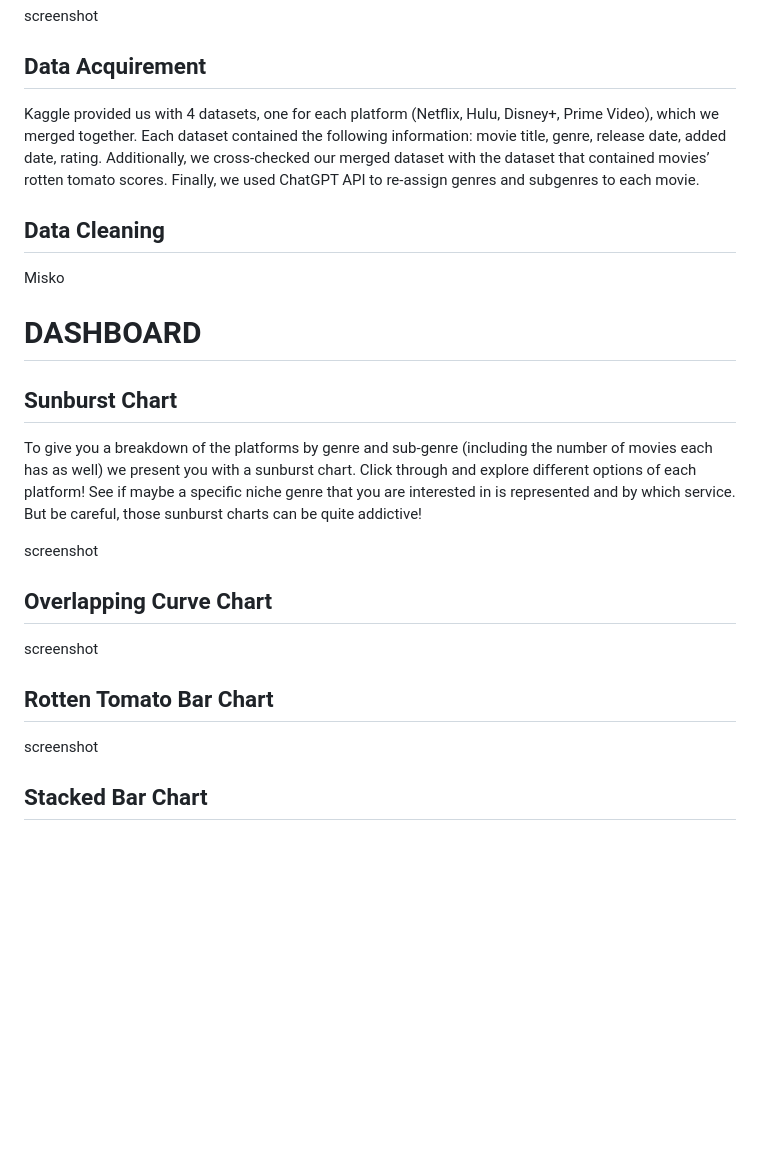
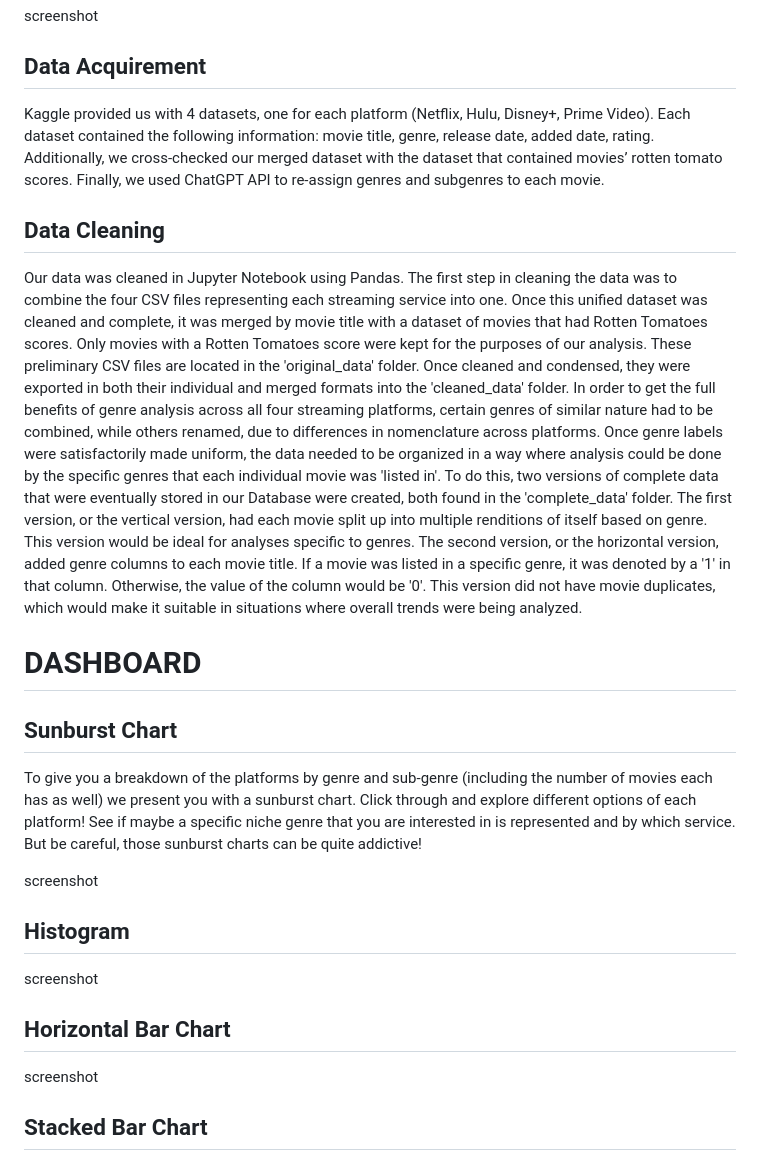
Before and after one commit to chadbarlow/gt-data-bootcamp_project-03_streaming-services-dashboard, a Markdown page: README.md, the part around the change. Rendered like a GitHub page; blank space fills up the shorter version.

Commit message:
added cleaning part

```diff
--- a/README.md
+++ b/README.md
@@ -32,13 +32,15 @@ screenshot
 <a name="dataacq"></a>
 ## Data Acquirement
 
-Kaggle provided us with 4 datasets, one for each platform (Netflix, Hulu, Disney+, Prime Video), which we merged together. Each dataset contained the following information: movie title, genre, release date, added date, rating.
+Kaggle provided us with 4 datasets, one for each platform (Netflix, Hulu, Disney+, Prime Video). Each dataset contained the following information: movie title, genre, release date, added date, rating.
 Additionally, we cross-checked our merged dataset with the dataset that contained movies’ rotten tomato scores. Finally, we used ChatGPT API to re-assign genres and subgenres to each movie.
 
 <a name="dataclean"></a>
 ## Data Cleaning
 
-Misko
+Our data was cleaned in Jupyter Notebook using Pandas. The first step in cleaning the data was to combine the four CSV files representing each streaming service into one. Once this unified dataset was cleaned and complete, it was merged by movie title with a dataset of movies that had Rotten Tomatoes scores. Only movies with a Rotten Tomatoes score were kept for the purposes of our analysis. These preliminary CSV files are located in the 'original_data' folder. Once cleaned and condensed, they were exported in both their individual and merged formats into the 'cleaned_data' folder.
+In order to get the full benefits of genre analysis across all four streaming platforms, certain genres of similar nature had to be combined, while others renamed, due to differences in nomenclature across platforms. Once genre labels were satisfactorily made uniform, the data needed to be organized in a way where analysis could be done by the specific genres that each individual movie was 'listed in'. To do this, two versions of complete data that were eventually stored in our Database were created, both found in the 'complete_data' folder.
+The first version, or the vertical version, had each movie split up into multiple renditions of itself based on genre. This version would be ideal for analyses specific to genres. The second version, or the horizontal version, added genre columns to each movie title. If a movie was listed in a specific genre, it was denoted by a '1' in that column. Otherwise, the value of the column would be '0'. This version did not have movie duplicates, which would make it suitable in situations where overall trends were being analyzed.
 
 
 <a name="dashboard"></a>
@@ -53,13 +55,13 @@ To give you a breakdown of the platforms by genre and sub-genre (including the n
 screenshot
 
 <a name="curve"></a>
-## Overlapping Curve Chart
+## Histogram
 
 
 screenshot
 
 <a name="tomato"></a>
-## Rotten Tomato Bar Chart
+## Horizontal Bar Chart
 
 
 screenshot
```
